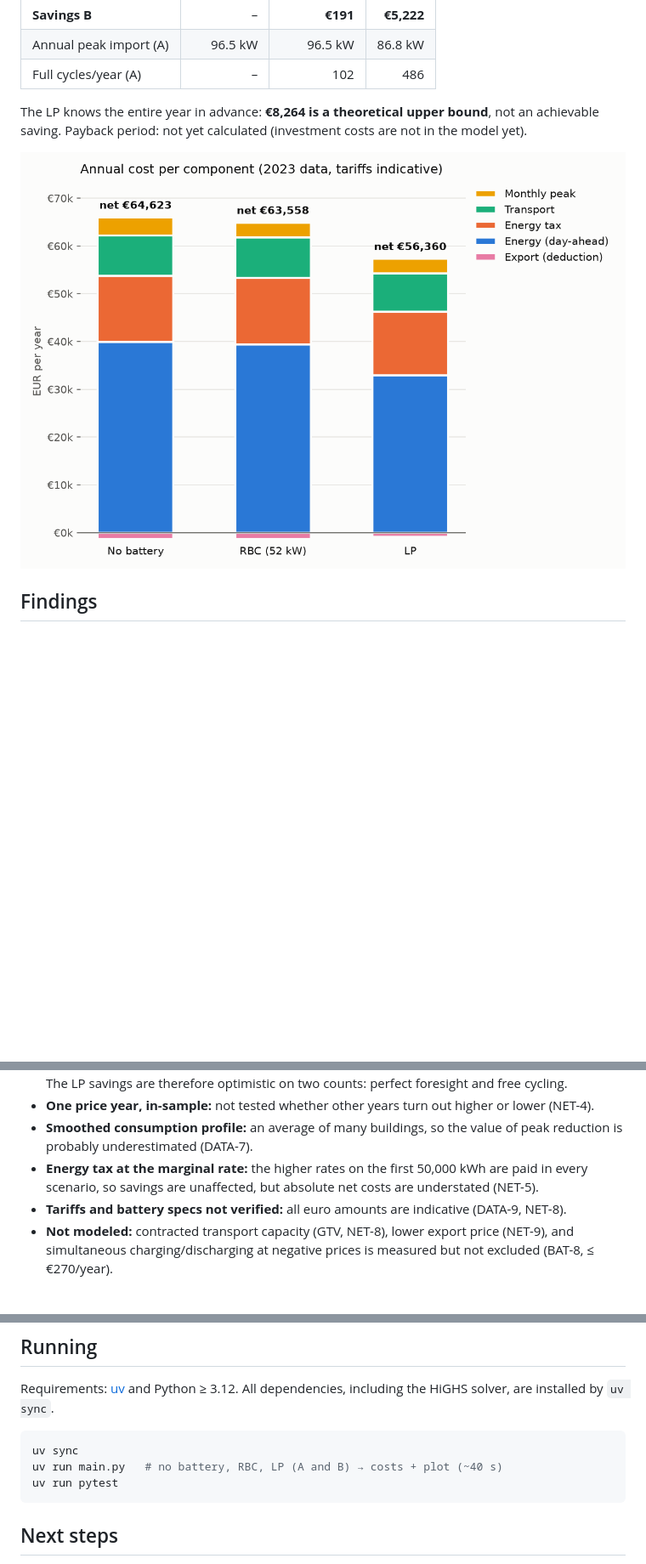
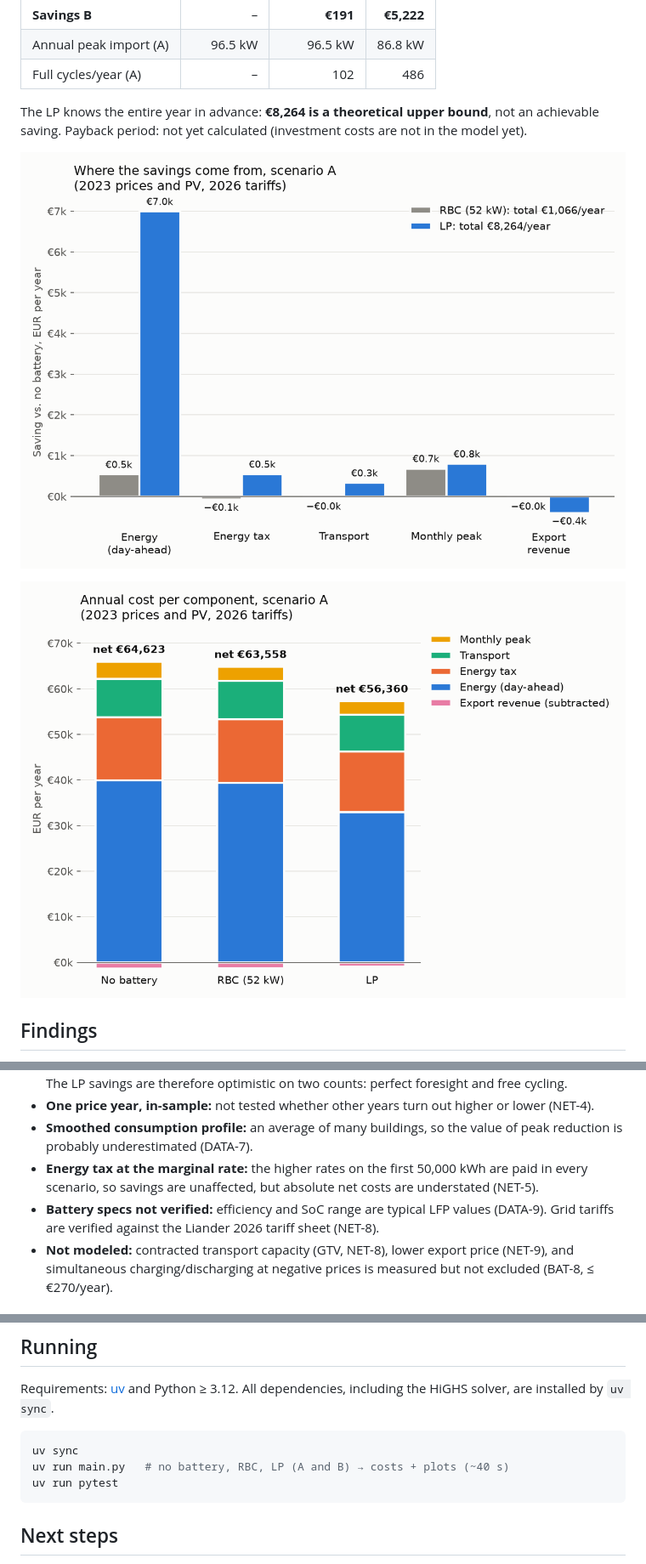
Before and after one commit to Wout-code/bess-office, a Markdown page: README.md, 3 parts joined by grey strips. Shown at 85% size. Drawn GitHub-style; pictures changed too: results/cost_breakdown.png, results/savings_breakdown.png (added); blank space fills up the shorter version.

Commit message:
added new graph en changed readme

````diff
--- a/README.md
+++ b/README.md
@@ -43,6 +43,8 @@ hypothetical energy tax on every kWh that goes into the battery (NET-6).
 The LP knows the entire year in advance: **€8,264 is a theoretical upper bound**, not an achievable saving.
 Payback period: not yet calculated (investment costs are not in the model yet).
 
+![Savings per component versus no battery](results/savings_breakdown.png)
+
 ![Annual cost per component](results/cost_breakdown.png)
 
 ## Findings
@@ -71,7 +73,8 @@ Payback period: not yet calculated (investment costs are not in the model yet).
   is probably underestimated (DATA-7).
 - **Energy tax at the marginal rate:** the higher rates on the first 50,000 kWh are paid in every
   scenario, so savings are unaffected, but absolute net costs are understated (NET-5).
-- **Tariffs and battery specs not verified:** all euro amounts are indicative (DATA-9, NET-8).
+- **Battery specs not verified:** efficiency and SoC range are typical LFP values (DATA-9). Grid
+  tariffs are verified against the Liander 2026 tariff sheet (NET-8).
 - **Not modeled:** contracted transport capacity (GTV, NET-8), lower export price (NET-9), and simultaneous
   charging/discharging at negative prices is measured but not excluded (BAT-8, ≤ €270/year).
 
@@ -97,7 +100,7 @@ HiGHS solver, are installed by `uv sync`.
 
 ```bash
 uv sync
-uv run main.py   # no battery, RBC, LP (A and B) → costs + plot (~40 s)
+uv run main.py   # no battery, RBC, LP (A and B) → costs + plots (~40 s)
 uv run pytest
 ```
 
````
Also changed, not shown: ASSUMPTIONS.md (+1 -1 lines), 2 other files.
